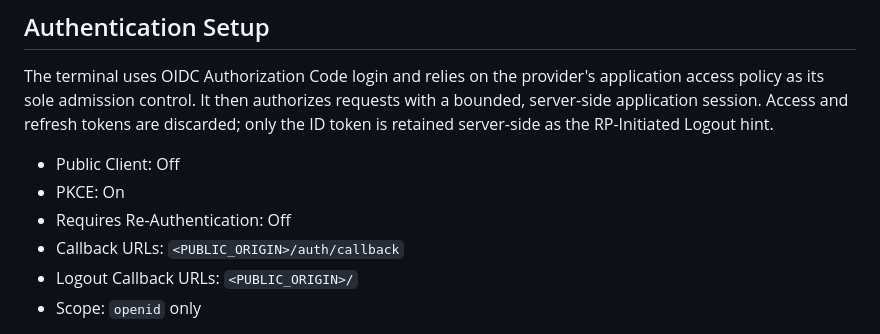
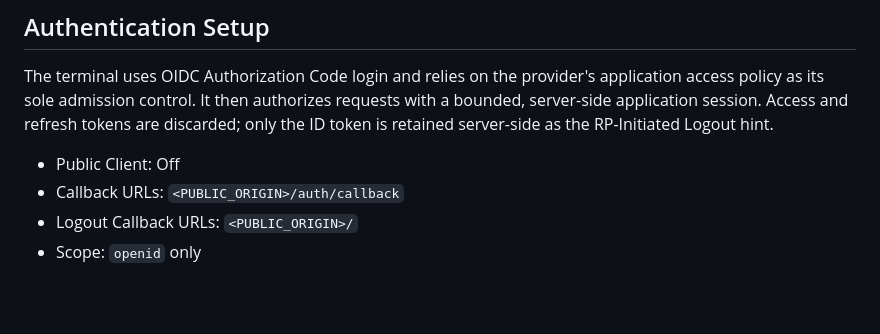
Before and after one commit to kaufmann-dev/web-terminal, a Markdown page: README.md, the part around the change. GitHub-like rendering; blank space fills up the shorter version.

Commit message:
docs(readme): Update authentication settings in README
Removed PKCE and Requires Re-Authentication settings from the README.

```diff
--- a/README.md
+++ b/README.md
@@ -20,8 +20,6 @@ application session. Access and refresh tokens are discarded; only the ID token
 server-side as the RP-Initiated Logout hint.
 
 - Public Client: Off
-- PKCE: On
-- Requires Re-Authentication: Off
 - Callback URLs: `<PUBLIC_ORIGIN>/auth/callback`
 - Logout Callback URLs: `<PUBLIC_ORIGIN>/`
 - Scope: `openid` only
```
